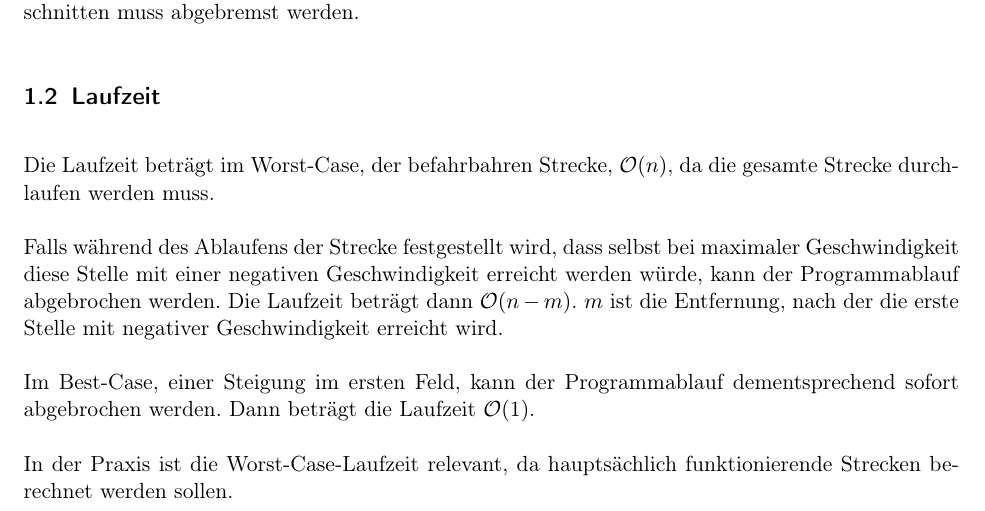
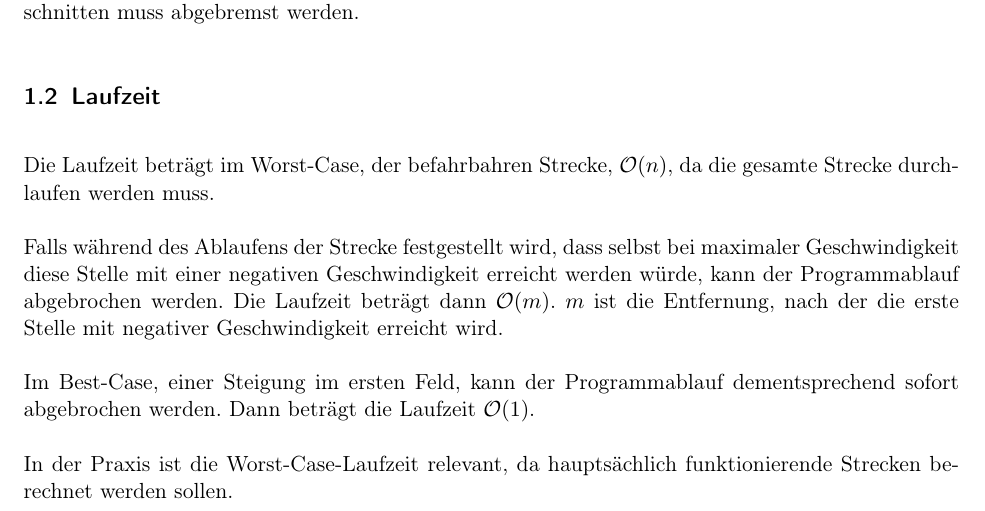
Before and after one commit to laurenzfg/bwinf35-radfahrspass-doku, a LaTeX document (skript.tex, which reads loesungsidee.tex): part of page 2 of 6, cut so that both start at the same text. Compiled offline with pdfLaTeX; an older LaTeX class or package is replaced by its successor.

Commit message:
O(m)
Formel war falsch.

```diff
--- a/loesungsidee.tex
+++ b/loesungsidee.tex
@@ -17,7 +17,7 @@
 \subsection{Laufzeit}
 	Die Laufzeit beträgt im Worst-Case, der befahrbahren Strecke, \(\mathcal O(n)\), da die gesamte Strecke durchlaufen werden muss.
 
-	Falls während des Ablaufens der Strecke festgestellt wird, dass selbst bei maximaler Geschwindigkeit diese Stelle mit einer negativen Geschwindigkeit erreicht werden würde, kann der Programmablauf abgebrochen werden. Die Laufzeit beträgt dann \(\mathcal O(n-m)\). \(m\) ist die Entfernung, nach der die erste Stelle mit negativer Geschwindigkeit erreicht wird.
+	Falls während des Ablaufens der Strecke festgestellt wird, dass selbst bei maximaler Geschwindigkeit diese Stelle mit einer negativen Geschwindigkeit erreicht werden würde, kann der Programmablauf abgebrochen werden. Die Laufzeit beträgt dann \(\mathcal O(m)\). \(m\) ist die Entfernung, nach der die erste Stelle mit negativer Geschwindigkeit erreicht wird.
 
 	Im Best-Case, einer Steigung im ersten Feld, kann der Programmablauf dementsprechend sofort abgebrochen werden. Dann beträgt die Laufzeit \(\mathcal O(1)\).
 
```
